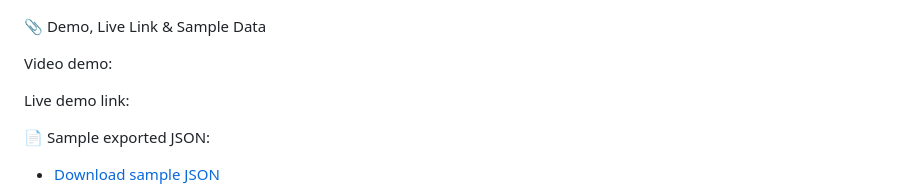
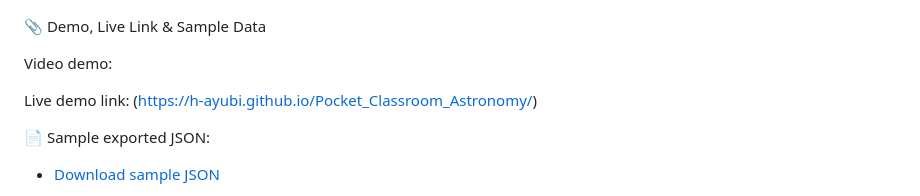
Before and after one commit to h-ayubi/Pocket_Classroom_Astronomy, a Markdown page: README.md, the part around the change. Rendered like a GitHub page.

```diff
--- a/README.md
+++ b/README.md
@@ -133,7 +133,7 @@ created specifically for **astronomy classes** and science-based learning enviro
 
 
  Live demo link:
-
+(https://h-ayubi.github.io/Pocket_Classroom_Astronomy/)
 
 📄 Sample exported JSON:
 - [Download sample JSON](assets/sample-astronomy-cap.json)
```
